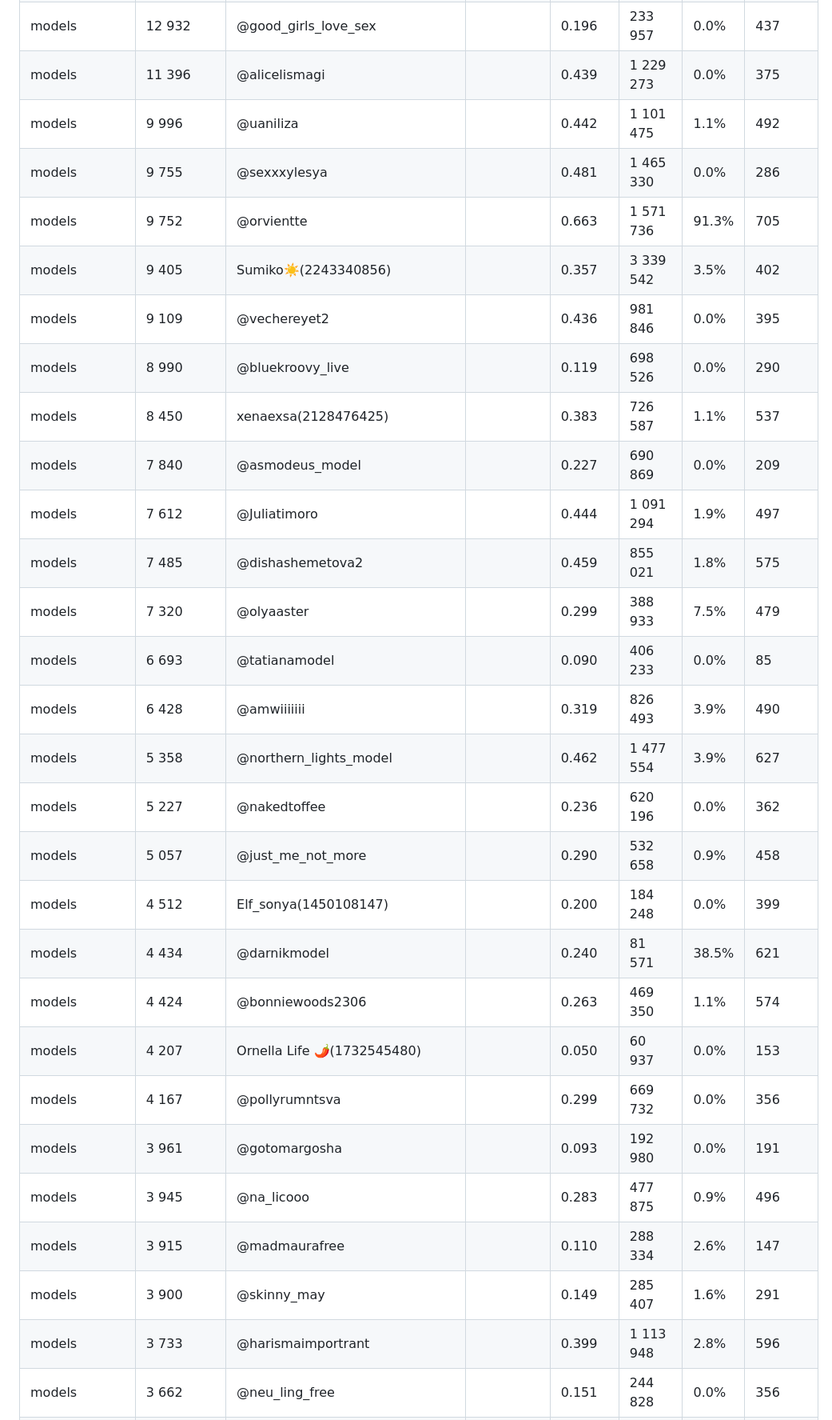
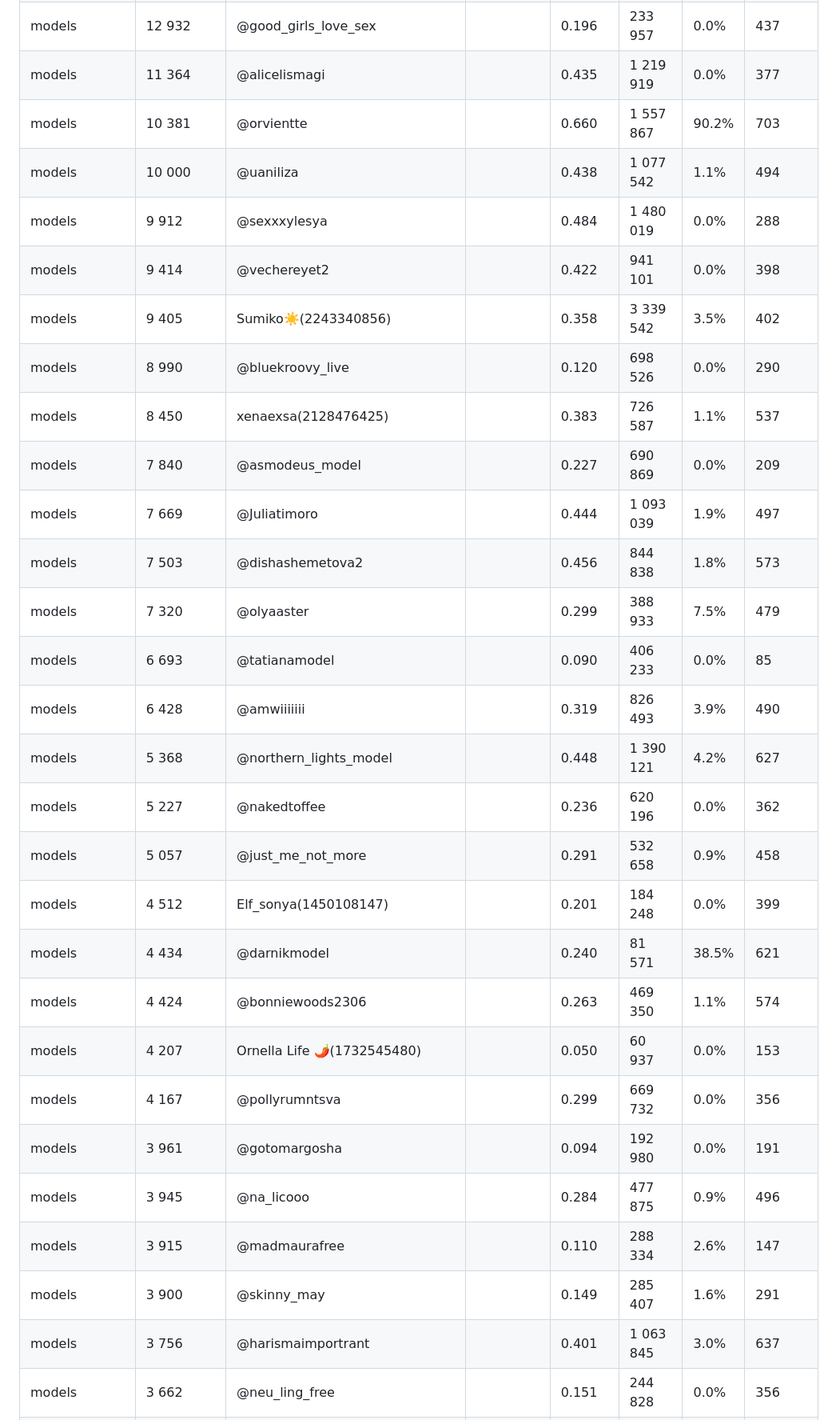
Before and after one commit to Exey/xyd, a Markdown page: folders.md, the part around one of its changes. Shown at 80% size. Drawn GitHub-style.

```diff
--- a/folders.md
+++ b/folders.md
@@ -113,31 +113,31 @@
 | models | 12 932 | @good_girls_love_sex |  | 0.196 | 233 957 | 0.0% | 437 |
-| models | 11 396 | @alicelismagi |  | 0.439 | 1 229 273 | 0.0% | 375 |
-| models | 9 996 | @uaniliza |  | 0.442 | 1 101 475 | 1.1% | 492 |
-| models | 9 755 | @sexxxylesya |  | 0.481 | 1 465 330 | 0.0% | 286 |
-| models | 9 752 | @orvientte |  | 0.663 | 1 571 736 | 91.3% | 705 |
-| models | 9 405 | Sumiko☀️(2243340856) |  | 0.357 | 3 339 542 | 3.5% | 402 |
-| models | 9 109 | @vechereyet2 |  | 0.436 | 981 846 | 0.0% | 395 |
-| models | 8 990 | @bluekroovy_live |  | 0.119 | 698 526 | 0.0% | 290 |
+| models | 11 364 | @alicelismagi |  | 0.435 | 1 219 919 | 0.0% | 377 |
+| models | 10 381 | @orvientte |  | 0.660 | 1 557 867 | 90.2% | 703 |
+| models | 10 000 | @uaniliza |  | 0.438 | 1 077 542 | 1.1% | 494 |
+| models | 9 912 | @sexxxylesya |  | 0.484 | 1 480 019 | 0.0% | 288 |
+| models | 9 414 | @vechereyet2 |  | 0.422 | 941 101 | 0.0% | 398 |
+| models | 9 405 | Sumiko☀️(2243340856) |  | 0.358 | 3 339 542 | 3.5% | 402 |
+| models | 8 990 | @bluekroovy_live |  | 0.120 | 698 526 | 0.0% | 290 |
 | models | 8 450 | xenaexsa(2128476425) |  | 0.383 | 726 587 | 1.1% | 537 |
 | models | 7 840 | @asmodeus_model |  | 0.227 | 690 869 | 0.0% | 209 |
-| models | 7 612 | @Juliatimoro |  | 0.444 | 1 091 294 | 1.9% | 497 |
-| models | 7 485 | @dishashemetova2 |  | 0.459 | 855 021 | 1.8% | 575 |
+| models | 7 669 | @Juliatimoro |  | 0.444 | 1 093 039 | 1.9% | 497 |
+| models | 7 503 | @dishashemetova2 |  | 0.456 | 844 838 | 1.8% | 573 |
 | models | 7 320 | @olyaaster |  | 0.299 | 388 933 | 7.5% | 479 |
 | models | 6 693 | @tatianamodel |  | 0.090 | 406 233 | 0.0% | 85 |
 | models | 6 428 | @amwiiiiiii |  | 0.319 | 826 493 | 3.9% | 490 |
-| models | 5 358 | @northern_lights_model |  | 0.462 | 1 477 554 | 3.9% | 627 |
+| models | 5 368 | @northern_lights_model |  | 0.448 | 1 390 121 | 4.2% | 627 |
 | models | 5 227 | @nakedtoffee |  | 0.236 | 620 196 | 0.0% | 362 |
-| models | 5 057 | @just_me_not_more |  | 0.290 | 532 658 | 0.9% | 458 |
-| models | 4 512 | Elf_sonya(1450108147) |  | 0.200 | 184 248 | 0.0% | 399 |
+| models | 5 057 | @just_me_not_more |  | 0.291 | 532 658 | 0.9% | 458 |
+| models | 4 512 | Elf_sonya(1450108147) |  | 0.201 | 184 248 | 0.0% | 399 |
 | models | 4 434 | @darnikmodel |  | 0.240 | 81 571 | 38.5% | 621 |
 | models | 4 424 | @bonniewoods2306 |  | 0.263 | 469 350 | 1.1% | 574 |
 | models | 4 207 | Ornella Life 🌶(1732545480) |  | 0.050 | 60 937 | 0.0% | 153 |
 | models | 4 167 | @pollyrumntsva |  | 0.299 | 669 732 | 0.0% | 356 |
-| models | 3 961 | @gotomargosha |  | 0.093 | 192 980 | 0.0% | 191 |
-| models | 3 945 | @na_licooo |  | 0.283 | 477 875 | 0.9% | 496 |
+| models | 3 961 | @gotomargosha |  | 0.094 | 192 980 | 0.0% | 191 |
+| models | 3 945 | @na_licooo |  | 0.284 | 477 875 | 0.9% | 496 |
 | models | 3 915 | @madmaurafree |  | 0.110 | 288 334 | 2.6% | 147 |
 | models | 3 900 | @skinny_may |  | 0.149 | 285 407 | 1.6% | 291 |
-| models | 3 733 | @harismaimportrant |  | 0.399 | 1 113 948 | 2.8% | 596 |
+| models | 3 756 | @harismaimportrant |  | 0.401 | 1 063 845 | 3.0% | 637 |
 | models | 3 662 | @neu_ling_free |  | 0.151 | 244 828 | 0.0% | 356 |
 | models | 3 591 | @alice_lt |  | 0.033 | 225 041 | 0.0% | 87 |
 | models | 3 557 | @sofababee |  | 0.136 | 289 392 | 1.0% | 514 |
```
Also changed, not shown: other parts of folders.md (+77 -77 lines).
